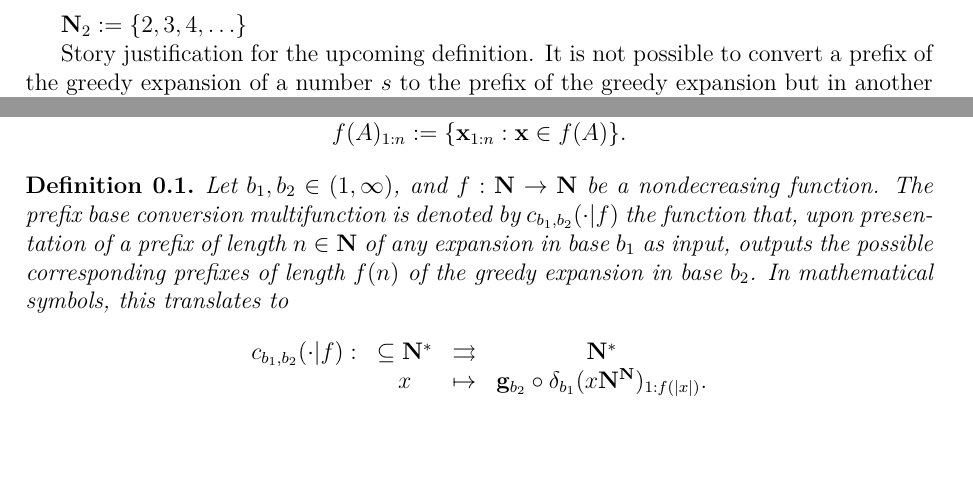
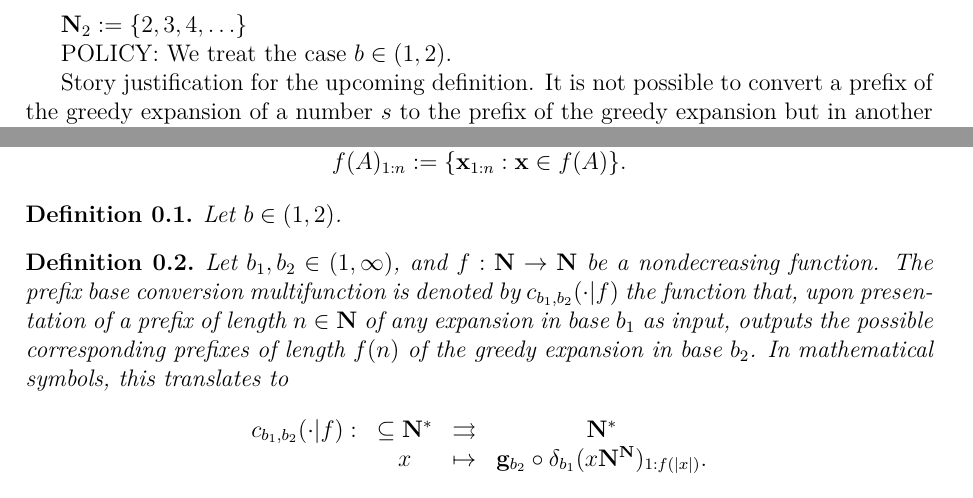
Before and after one commit to vabadie/Paper-1-Kolmogorov-complexity-beta-expansion, a LaTeX document (subfiles/study_greedy_expansion_kolmogorov_complexity.tex): two parts of page 1 of 3, joined at a grey line, cut so that both start at the same text, the shorter picture padded with empty space. Compiled offline with pdfLaTeX.

Commit message:
Updating greedy subfile.

```diff
--- a/subfiles/study_greedy_expansion_kolmogorov_complexity.tex
+++ b/subfiles/study_greedy_expansion_kolmogorov_complexity.tex
@@ -5,6 +5,8 @@
 \begin{document}
 
 $\N_2 := \{2,3,4,\ldots\}$
+
+POLICY: We treat the case $b \in (1,2)$.
 
 Story justification for the upcoming definition. It is not possible to convert a prefix of the greedy expansion of a number $s$ to the prefix of the greedy expansion but in another base, except if some very specific conditions hold between the bases (established for integer bases in Brattka, to be investigated for nonintegers). Make the example with base $2$ and $3$. Hence given a prefix the greedy expansion of a number $s$ in base $b_1$, we can only hope to build a function that gives a list of possible prefixes in base $b_2$, i.e., such a function takes one element as input, and outputs a set of elements. This exactly falls into the framework introduced previously. as a multivalued function in Brattka
 
@@ -16,6 +18,10 @@ for all $\xf \in \dom(\ev_b) := \{0,\ldots,\lceil b \rceil -1 \}$. We set $\delt
 \begin{equation}
     f(A)_{1:n} := \{ \xf_{1:n} : \xf \in f(A)\}.
 \end{equation}
+
+\begin{definition}
+    Let $b \in (1,2)$.
+\end{definition}
 
 
 \begin{definition} Let $b_1,b_2 \in (1,\infty)$, and $f : \N \to \N$ be a nondecreasing function. The prefix base conversion multifunction is denoted by $c_{b_1,b_2}(\cdot | f)$ the function that, upon presentation of a prefix of length $n \in \N$ of any expansion in base $b_1$ as input, outputs the possible corresponding prefixes of length $f(n)$ of the greedy expansion in base $b_2$. In mathematical symbols, this translates to
```
